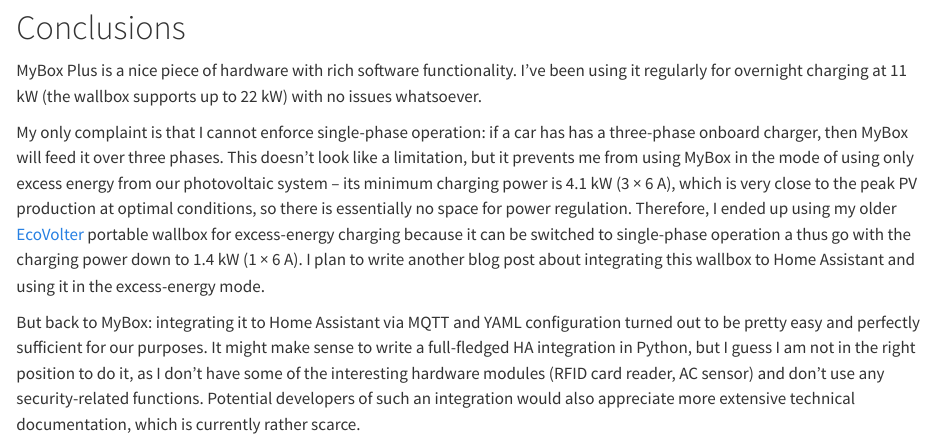
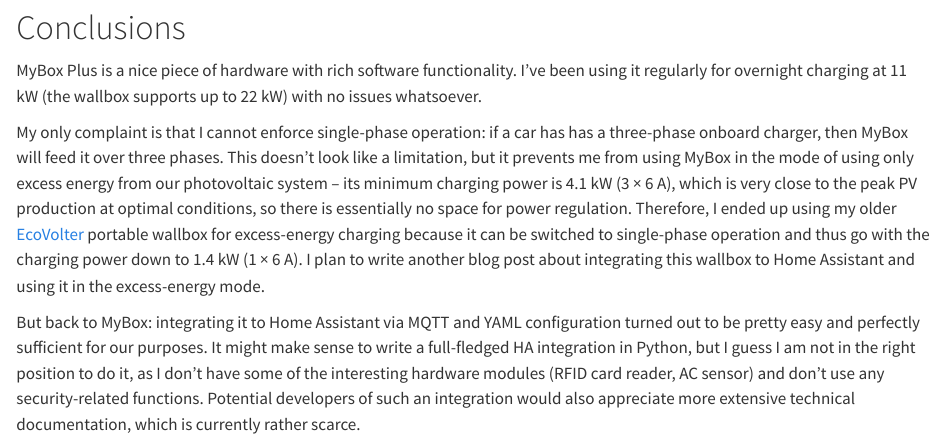
Before and after one commit to llhotka/llhotka.github.io, a Quarto document (posts/mybox-home-assistant/index.qmd): the page in a window 1100 px wide, from 7730 px down. Rendered offline with R 4.5, knitr and Pandoc in place of Quarto, with nearby package versions.

Commit message:
Fix typo

```diff
--- a/posts/mybox-home-assistant/index.qmd
+++ b/posts/mybox-home-assistant/index.qmd
@@ -268,7 +268,7 @@
 so there is essentially no space for power regulation. Therefore, I
 ended up using my older [EcoVolter](https://ecovolter.com/en) portable
 wallbox for excess-energy charging because it can be switched to
-single-phase operation a thus go with the charging power down to
+single-phase operation and thus go with the charging power down to
 1.4 kW (1 × 6 A). I plan to write another blog post about integrating
 this wallbox to Home Assistant and using it in the excess-energy mode.
 
```
